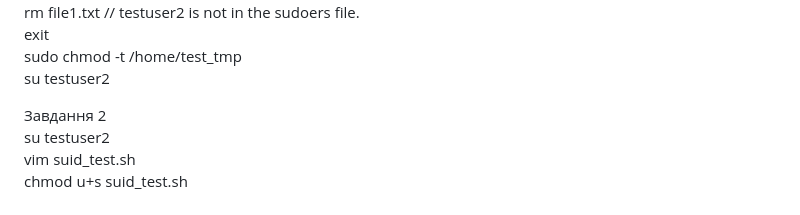
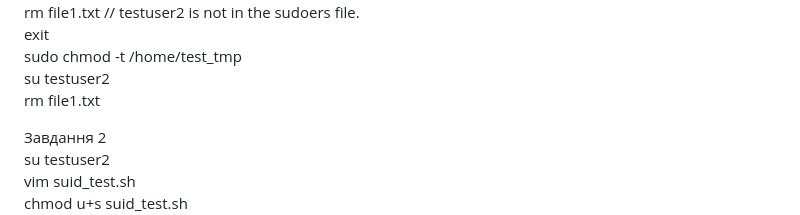
Before and after one commit to MihaplAyMF/study, a Markdown page: BaseCamp/HomeWork3/README.ua.md, the part around the change. Rendered like a GitHub page.

```diff
--- a/BaseCamp/HomeWork3/README.ua.md
+++ b/BaseCamp/HomeWork3/README.ua.md
@@ -151,6 +151,7 @@ rm file1.txt // testuser2 is not in the sudoers file.
 exit
 sudo chmod -t /home/test_tmp
 su testuser2
+rm file1.txt
 
 Завдання 2
 su testuser2
```
